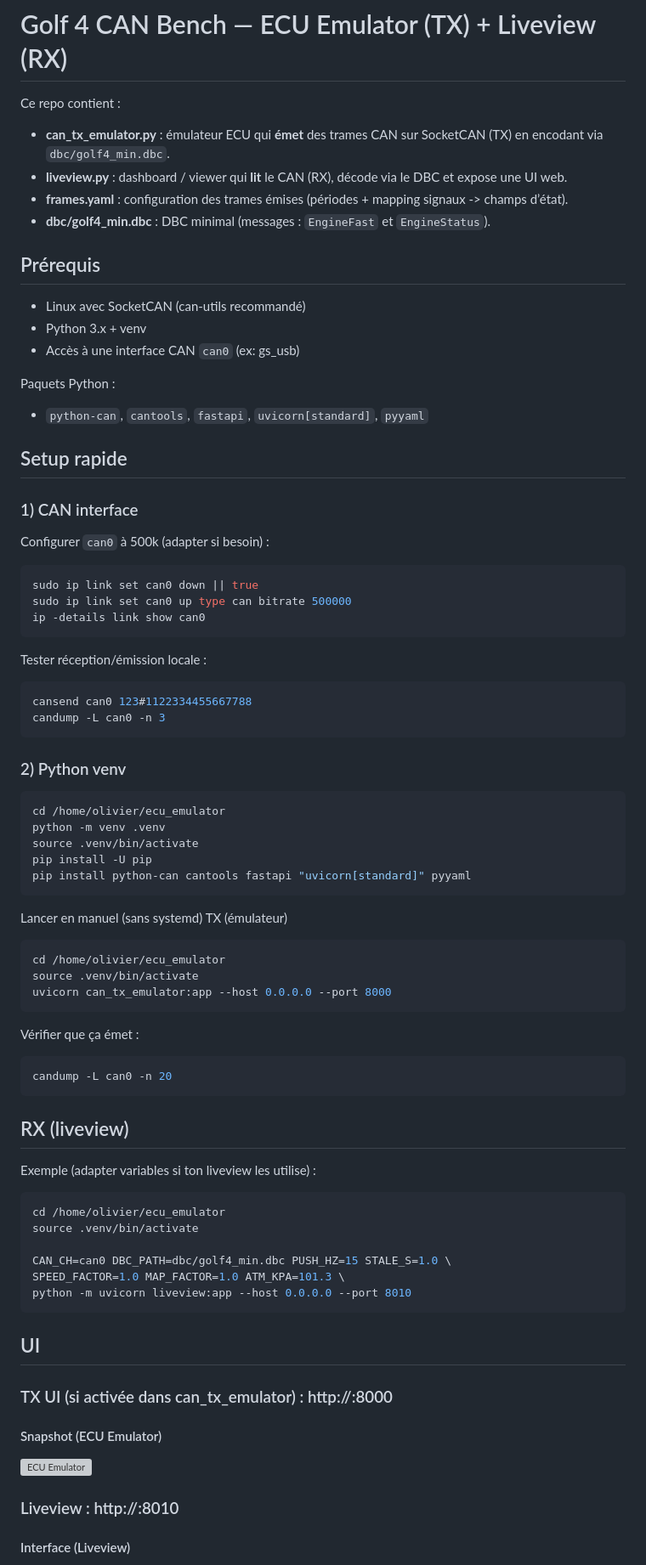
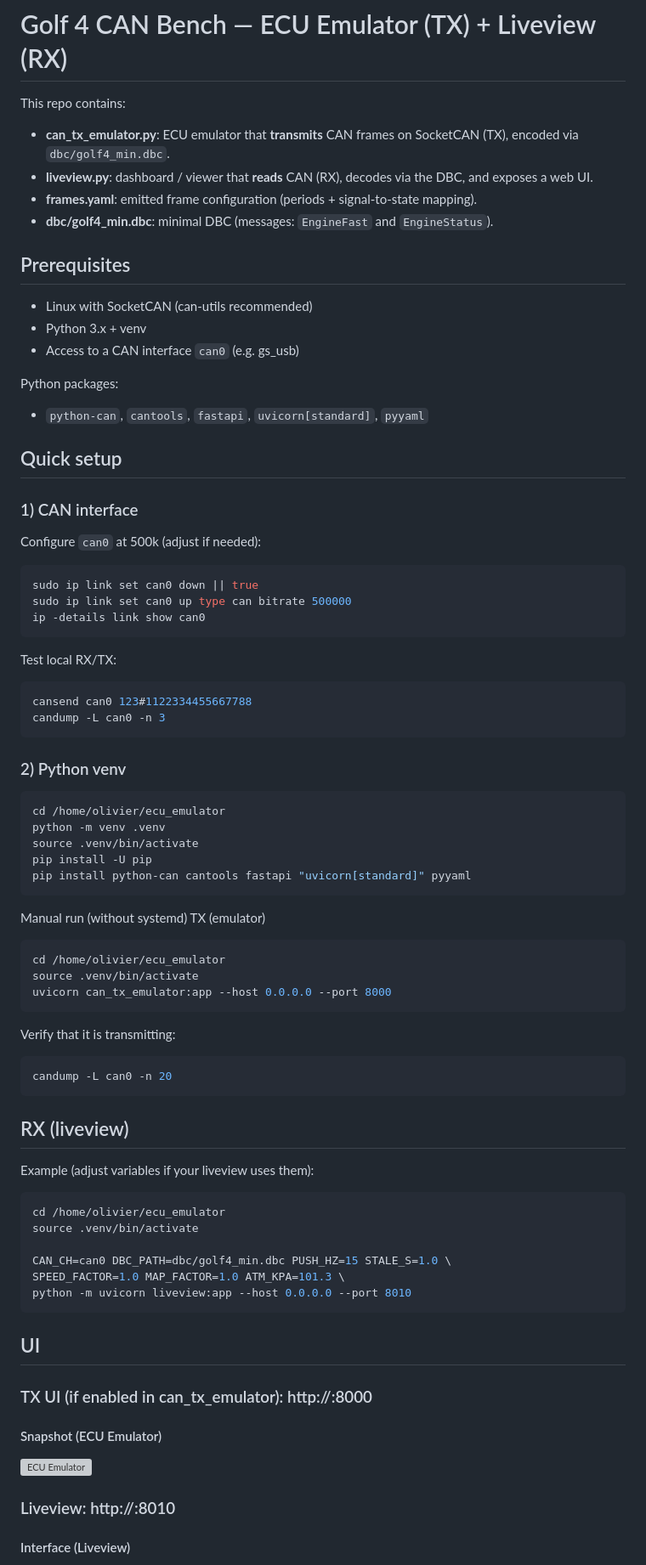
Before and after one commit to olivierbrager/golf4-can-bench, a Markdown page: README.md, the part around one of its changes. Shown at 85% size. Drawn GitHub-style; grey boxes are pictures that could not be loaded.

````diff
--- a/README.md
+++ b/README.md
@@ -1,31 +1,30 @@
 # Golf 4 CAN Bench — ECU Emulator (TX) + Liveview (RX)
 
-Ce repo contient :
-- **can_tx_emulator.py** : émulateur ECU qui **émet** des trames CAN sur SocketCAN (TX) en encodant via `dbc/golf4_min.dbc`.
-- **liveview.py** : dashboard / viewer qui **lit** le CAN (RX), décode via le DBC et expose une UI web.
-- **frames.yaml** : configuration des trames émises (périodes + mapping signaux -> champs d’état).
-- **dbc/golf4_min.dbc** : DBC minimal (messages : `EngineFast` et `EngineStatus`).
+This repo contains:
+- **can_tx_emulator.py**: ECU emulator that **transmits** CAN frames on SocketCAN (TX), encoded via `dbc/golf4_min.dbc`.
+- **liveview.py**: dashboard / viewer that **reads** CAN (RX), decodes via the DBC, and exposes a web UI.
+- **frames.yaml**: emitted frame configuration (periods + signal-to-state mapping).
+- **dbc/golf4_min.dbc**: minimal DBC (messages: `EngineFast` and `EngineStatus`).
 
-## Prérequis
-- Linux avec SocketCAN (can-utils recommandé)
+## Prerequisites
+- Linux with SocketCAN (can-utils recommended)
 - Python 3.x + venv
-- Accès à une interface CAN `can0` (ex: gs_usb)
+- Access to a CAN interface `can0` (e.g. gs_usb)
 
-Paquets Python :
+Python packages:
 - `python-can`, `cantools`, `fastapi`, `uvicorn[standard]`, `pyyaml`
 
-## Setup rapide
+## Quick setup
 
 ### 1) CAN interface
-Configurer `can0` à 500k (adapter si besoin) :
+Configure `can0` at 500k (adjust if needed):
 ```bash
 sudo ip link set can0 down || true
 sudo ip link set can0 up type can bitrate 500000
 ip -details link show can0
 ```
 
-
-Tester réception/émission locale :
+Test local RX/TX:
 ```bash
 cansend can0 123#1122334455667788
 candump -L can0 -n 3
@@ -39,21 +38,23 @@ source .venv/bin/activate
 pip install -U pip
 pip install python-can cantools fastapi "uvicorn[standard]" pyyaml
 ```
-Lancer en manuel (sans systemd)
-TX (émulateur)
+
+Manual run (without systemd)
+TX (emulator)
 ```bash
 cd /home/olivier/ecu_emulator
 source .venv/bin/activate
 uvicorn can_tx_emulator:app --host 0.0.0.0 --port 8000
 ```
 
-Vérifier que ça émet :
+Verify that it is transmitting:
 ```bash
 candump -L can0 -n 20
 ```
+
 ## RX (liveview)
 
-Exemple (adapter variables si ton liveview les utilise) :
+Example (adjust variables if your liveview uses them):
 ```bash
 cd /home/olivier/ecu_emulator
 source .venv/bin/activate
@@ -65,11 +66,11 @@ python -m uvicorn liveview:app --host 0.0.0.0 --port 8010
 
 ## UI
 
-### TX UI (si activée dans can_tx_emulator) : http://<ip>:8000
+### TX UI (if enabled in can_tx_emulator): http://<ip>:8000
 
 #### Snapshot (ECU Emulator)
 ![ECU Emulator](docs/snapshots/ecu-emulator.png)
 
-### Liveview : http://<ip>:8010
+### Liveview: http://<ip>:8010
 
 #### Interface (Liveview)
````
Also changed, not shown: other parts of README.md (+50 -35 lines).
